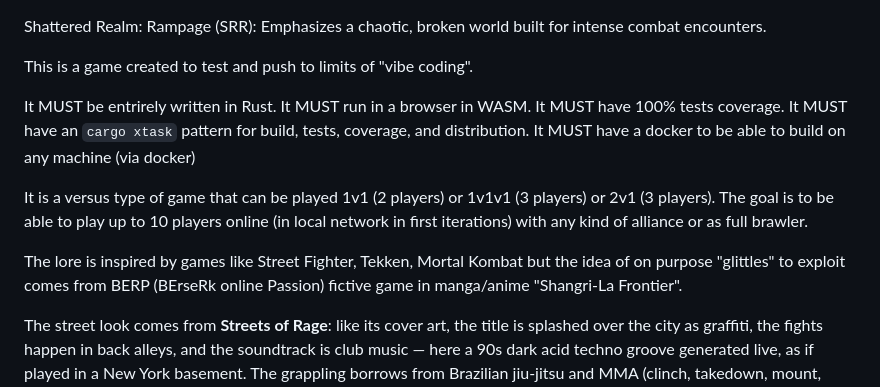
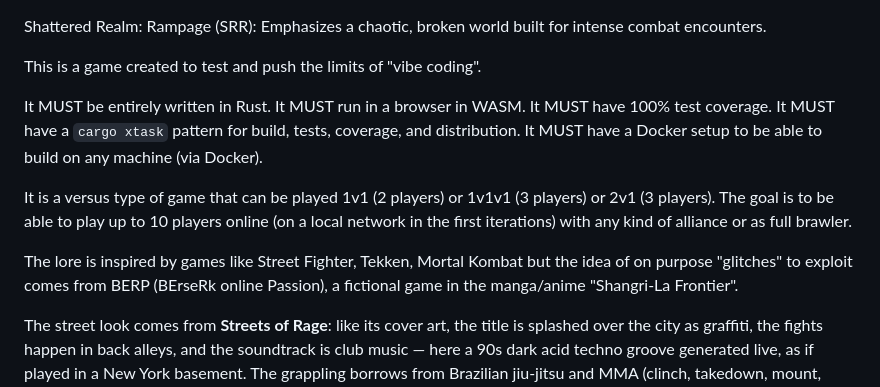
Before and after one commit to juanmaneo/srr, a Markdown page: README.md, the part around the change. GitHub-like rendering.

Commit message:
Fix typos

```diff
--- a/README.md
+++ b/README.md
@@ -1,17 +1,17 @@
 Shattered Realm: Rampage (SRR): Emphasizes a chaotic, broken world built for intense combat encounters.
 
-This is a game created to test and push to limits of "vibe coding".
+This is a game created to test and push the limits of "vibe coding".
 
-It MUST be entrirely written in Rust.
+It MUST be entirely written in Rust.
 It MUST run in a browser in WASM.
-It MUST have 100% tests coverage.
-It MUST have an `cargo xtask` pattern for build, tests, coverage, and distribution.
-It MUST have a docker to be able to build on any machine (via docker)
+It MUST have 100% test coverage.
+It MUST have a `cargo xtask` pattern for build, tests, coverage, and distribution.
+It MUST have a Docker setup to be able to build on any machine (via Docker).
 
 It is a versus type of game that can be played 1v1 (2 players) or 1v1v1 (3 players) or 2v1 (3 players).
-The goal is to be able to play up to 10 players online (in local network in first iterations) with any kind of alliance or as full brawler.
+The goal is to be able to play up to 10 players online (on a local network in the first iterations) with any kind of alliance or as full brawler.
 
-The lore is inspired by games like Street Fighter, Tekken, Mortal Kombat but the idea of on purpose "glittles" to exploit comes from BERP (BErseRk online Passion) fictive game in manga/anime "Shangri-La Frontier".
+The lore is inspired by games like Street Fighter, Tekken, Mortal Kombat but the idea of on purpose "glitches" to exploit comes from BERP (BErseRk online Passion), a fictional game in the manga/anime "Shangri-La Frontier".
 
 The street look comes from **Streets of Rage**: like its cover art, the title is splashed over
 the city as graffiti, the fights happen in back alleys, and the soundtrack is club music — here
```
